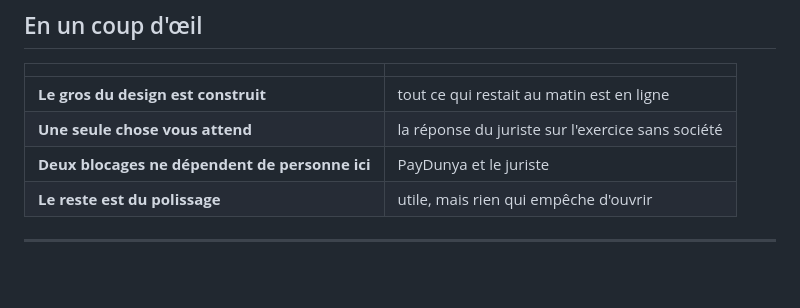
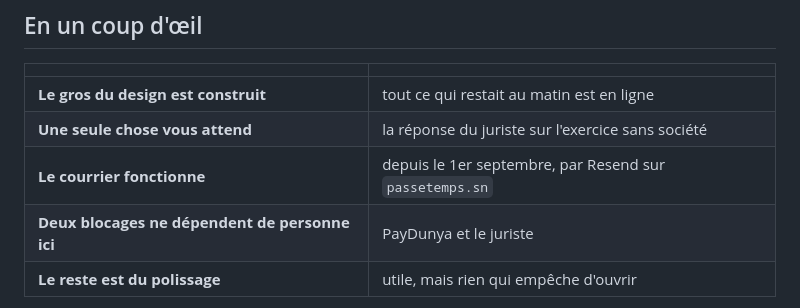
Before and after one commit to ASS429/Ma-Villa, a Markdown page: docs/11-CE-QUI-RESTE.md, the part around the change. Rendered like a GitHub page; blank space fills up the shorter version.

Commit message:
Note que le courrier fonctionne
C'etait le dernier blocage technique.

Co-Authored-By: Claude Opus 5 <noreply@anthropic.com>

```diff
--- a/docs/11-CE-QUI-RESTE.md
+++ b/docs/11-CE-QUI-RESTE.md
@@ -11,6 +11,7 @@ _Écrit pour être lu sans connaître le code. Chaque point dit **ce que c'est**
 |---|---|
 | **Le gros du design est construit** | tout ce qui restait au matin est en ligne |
 | **Une seule chose vous attend** | la réponse du juriste sur l'exercice sans société |
+| **Le courrier fonctionne** | depuis le 1er septembre, par Resend sur `passetemps.sn` |
 | **Deux blocages ne dépendent de personne ici** | PayDunya et le juriste |
 | **Le reste est du polissage** | utile, mais rien qui empêche d'ouvrir |
 
```
